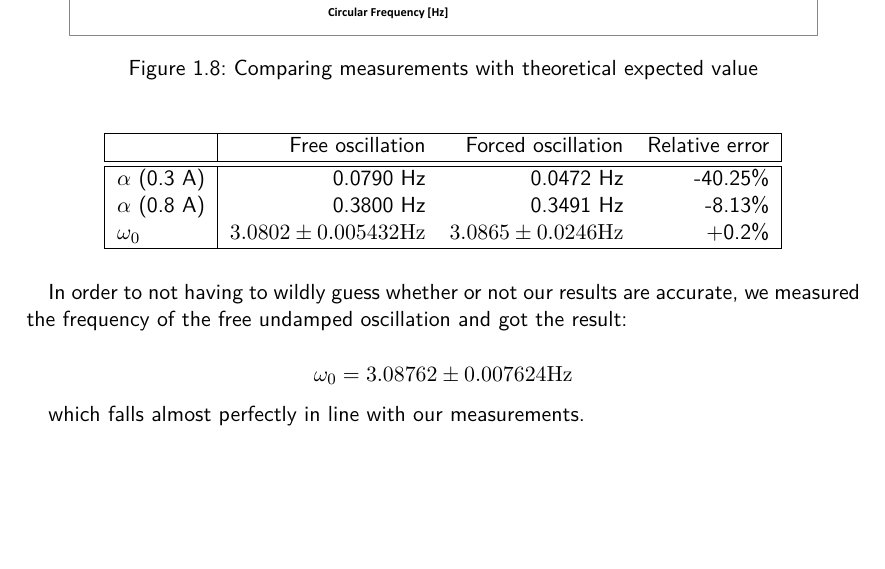
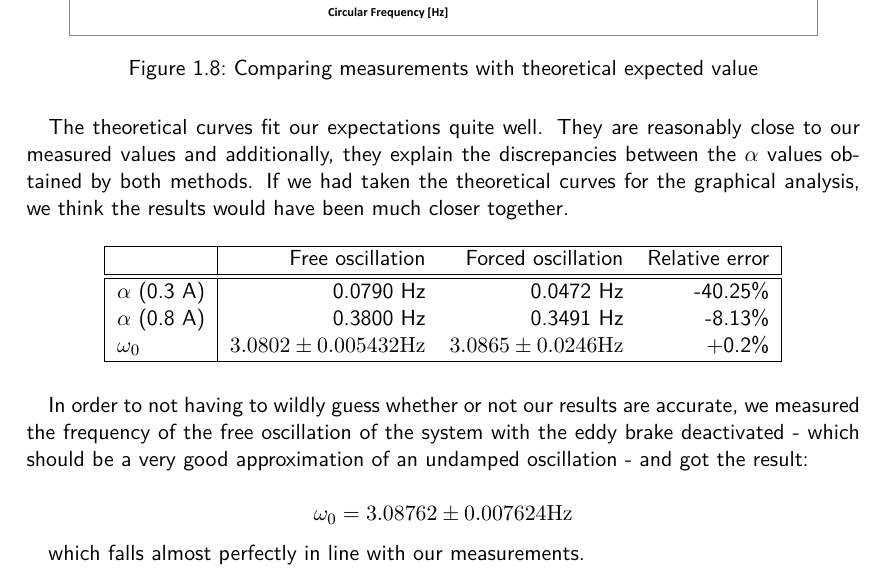
Before and after one commit to HappyEmu/physics-reports, a LaTeX thesis (exp5/report/report5.tex): part of page 12 of 14, cut so that both start at the same text, the shorter picture padded with empty space. Compiled offline with pdfLaTeX.

Commit message:
RC1
	modified:   exp5/report/report5.tex

```diff
--- a/exp5/report/report5.tex
+++ b/exp5/report/report5.tex
@@ -280,6 +280,8 @@ This will yield the following expected graph:
 	\label{fig:measvstheory}
 \end{figure}
 
+The theoretical curves fit our expectations quite well. They are reasonably close to our measured values and additionally, they explain the discrepancies between the $\alpha$ values obtained by both methods. If we had taken the theoretical curves for the graphical analysis, we think the results would have been much closer together.
+
 \begin{table}[H]
 \center
 \begin{tabular}{|l|rrr|}
@@ -293,7 +295,7 @@ $\omega_0$&$3.0802 \pm 0.005432 \unit{Hz}$&$ 3.0865 \pm 0.0246 \unit{Hz}$ & +0.2
 \end{tabular}
 \end{table}
 
-In order to not having to wildly guess whether or not our results are accurate, we measured the frequency of the free undamped oscillation and got the result:
+In order to not having to wildly guess whether or not our results are accurate, we measured the frequency of the free oscillation of the system with the eddy brake deactivated - which should be a very good approximation of an undamped oscillation - and got the result:
 
 \[\omega_0 = 3.08762 \pm 0.007624 \unit{Hz}\]
 
```
